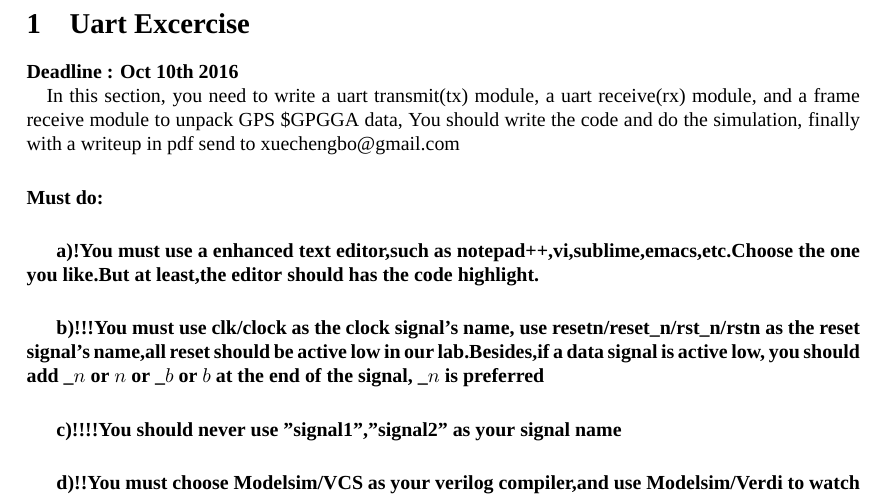
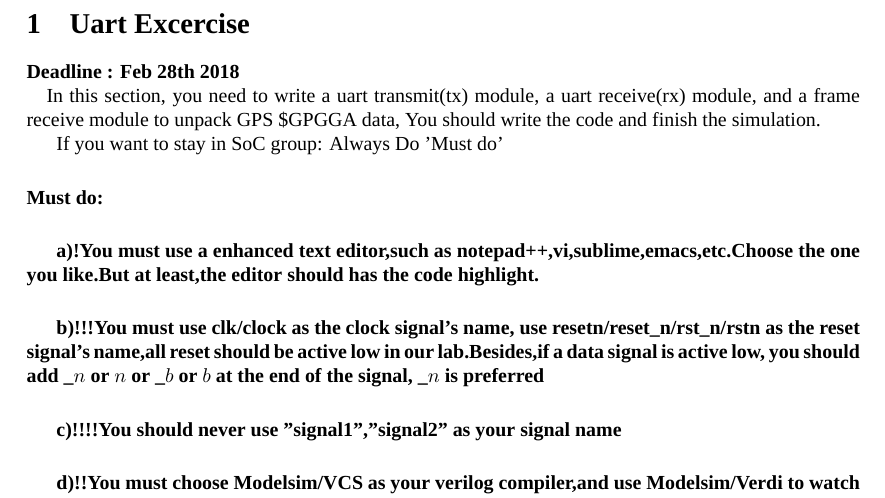
Before and after one commit to silenuszhi/fpgaEx1, a LaTeX problem sheet (hw1.tex): part of page 2 of 5, cut so that both start at the same text. Compiled offline with XeLaTeX; a missing font is replaced by an installed copy or a similar font.

Commit message:
更新.强调脚本

```diff
--- a/hw1.tex
+++ b/hw1.tex
@@ -20,8 +20,10 @@
 \maketitle
 \newpage{}
 \section{Uart Excercise}
-\paragraph{Deadline : Oct 10th 2016\\}
-In this section, you need to write a uart transmit(tx) module, a uart receive(rx) module, and a frame receive module to unpack GPS \$GPGGA data, You should write the code and do the simulation, finally with a writeup in pdf send to xuechengbo@gmail.com
+\paragraph{Deadline : Feb 28th 2018\\}
+In this section, you need to write a uart transmit(tx) module, a uart receive(rx) module, and a frame receive module to unpack GPS \$GPGGA data, You should write the code and finish the simulation.
+
+If you want to stay in SoC group: Always Do 'Must do'
 \paragraph{Must do:}
 \subparagraph {a)!You must use a enhanced text editor,such as notepad++,vi,sublime,emacs,etc.Choose the one you like.But at least,the editor should has the code highlight.}
 \subparagraph {b)!!!You must use clk/clock as the clock signal's name, use resetn/reset\_n/rst\_n/rstn as the reset signal's name,all reset should be active low in our lab.Besides,if a data signal is active low, you should add $\_n$ or $n$ or $\_b$ or $b$ at the end of the signal, $\_n$ is preferred}
```
Also changed, not shown: 1 other file.
